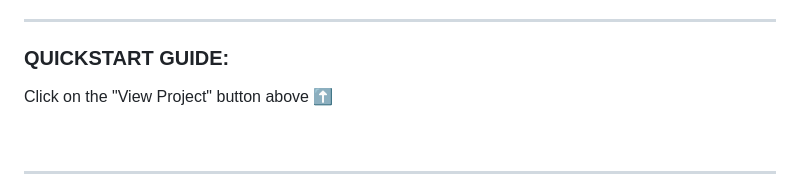
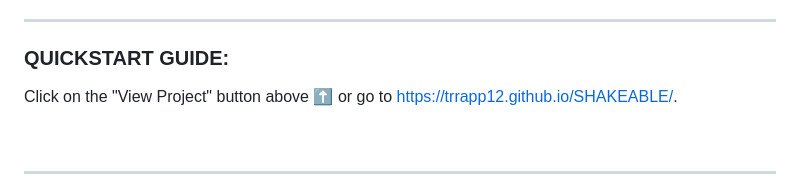
Before and after one commit to trrapp12/SHAKEABLE, a Markdown page: README.md, the part around one of its changes. Drawn GitHub-style.

```diff
--- a/README.md
+++ b/README.md
@@ -51,7 +51,7 @@ An innovative approach to the dice game 21.
 
 ### QUICKSTART GUIDE:
 
-Click on the "View Project" button above ⬆️
+Click on the "View Project" button above ⬆️ or go to <a href="https://trrapp12.github.io/SHAKEABLE/">https://trrapp12.github.io/SHAKEABLE/</a>.
 
 <br/>
 
```
Also changed, not shown: other parts of README.md (+1 -1 lines).
